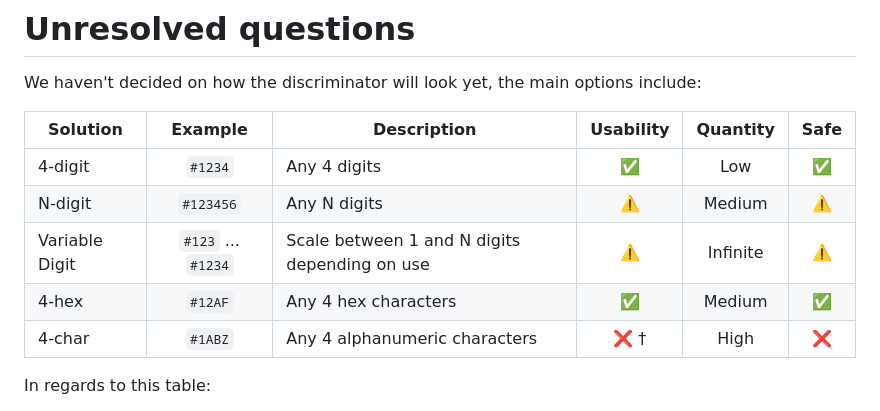
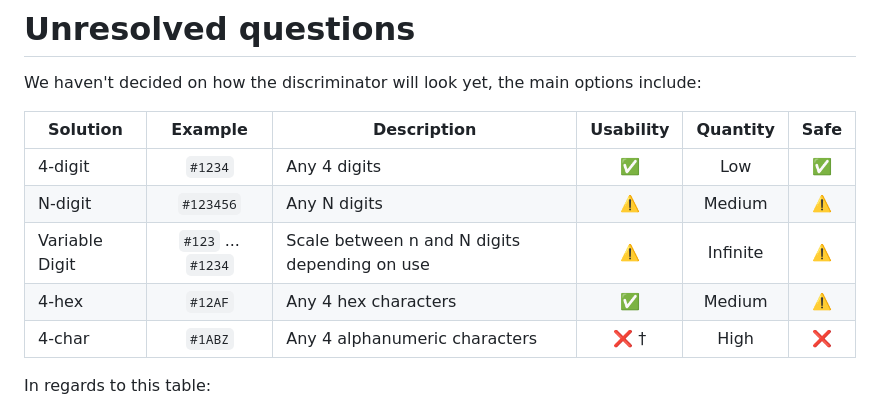
Before and after one commit to revoltchat/rfcs, a Markdown page: rfcs/rfc-0000-discriminators.md, the part around the change. GitHub-like rendering.

Commit message:
docs(0003): update discriminator table

```diff
--- a/rfcs/rfc-0000-discriminators.md
+++ b/rfcs/rfc-0000-discriminators.md
@@ -180,8 +180,8 @@ We haven't decided on how the discriminator will look yet, the main options incl
 | -------------- | :----------------: | --------------------------------------------- | :-------: | :------: | :--: |
 | 4-digit        |      `#1234`       | Any 4 digits                                  |    ✅     |   Low    |  ✅  |
 | N-digit        |     `#123456`      | Any N digits                                  |    ⚠️     |  Medium  |  ⚠️  |
-| Variable Digit | `#123` ... `#1234` | Scale between 1 and N digits depending on use |    ⚠️     | Infinite |  ⚠️  |
-| 4-hex          |      `#12AF`       | Any 4 hex characters                          |    ✅     |  Medium  |  ✅  |
+| Variable Digit | `#123` ... `#1234` | Scale between n and N digits depending on use |    ⚠️     | Infinite |  ⚠️  |
+| 4-hex          |      `#12AF`       | Any 4 hex characters                          |    ✅     |  Medium  |  ⚠️  |
 | 4-char         |      `#1ABZ`       | Any 4 alphanumeric characters                 |   ❌ †    |   High   |  ❌  |
 
 In regards to this table:
```
